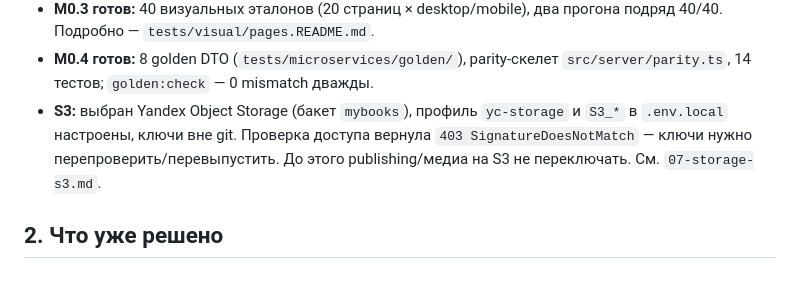
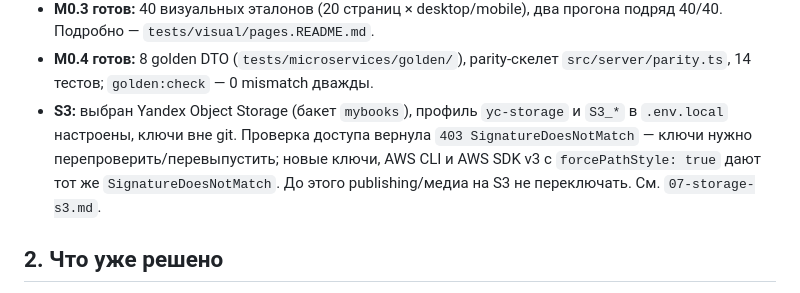
Before and after one commit to sanjuniperodee/MyBook, a Markdown page: docs/microservices/HANDOFF.md, the part around the change. Rendered like a GitHub page.

```diff
--- a/docs/microservices/HANDOFF.md
+++ b/docs/microservices/HANDOFF.md
@@ -16,7 +16,8 @@
   14 тестов; `golden:check` — 0 mismatch дважды.
 - **S3:** выбран Yandex Object Storage (бакет `mybooks`), профиль `yc-storage` и `S3_*` в `.env.local`
   настроены, ключи вне git. Проверка доступа вернула `403 SignatureDoesNotMatch` — ключи нужно
-  перепроверить/перевыпустить. До этого publishing/медиа на S3 не переключать. См. `07-storage-s3.md`.
+  перепроверить/перевыпустить; новые ключи, AWS CLI и AWS SDK v3 с `forcePathStyle: true` дают тот же
+  `SignatureDoesNotMatch`. До этого publishing/медиа на S3 не переключать. См. `07-storage-s3.md`.
 
 ## 2. Что уже решено
 
```
Also changed, not shown: docs/microservices/07-storage-s3.md (+27 -4 lines), docs/microservices/PROGRESS.md (+3 -3 lines).
